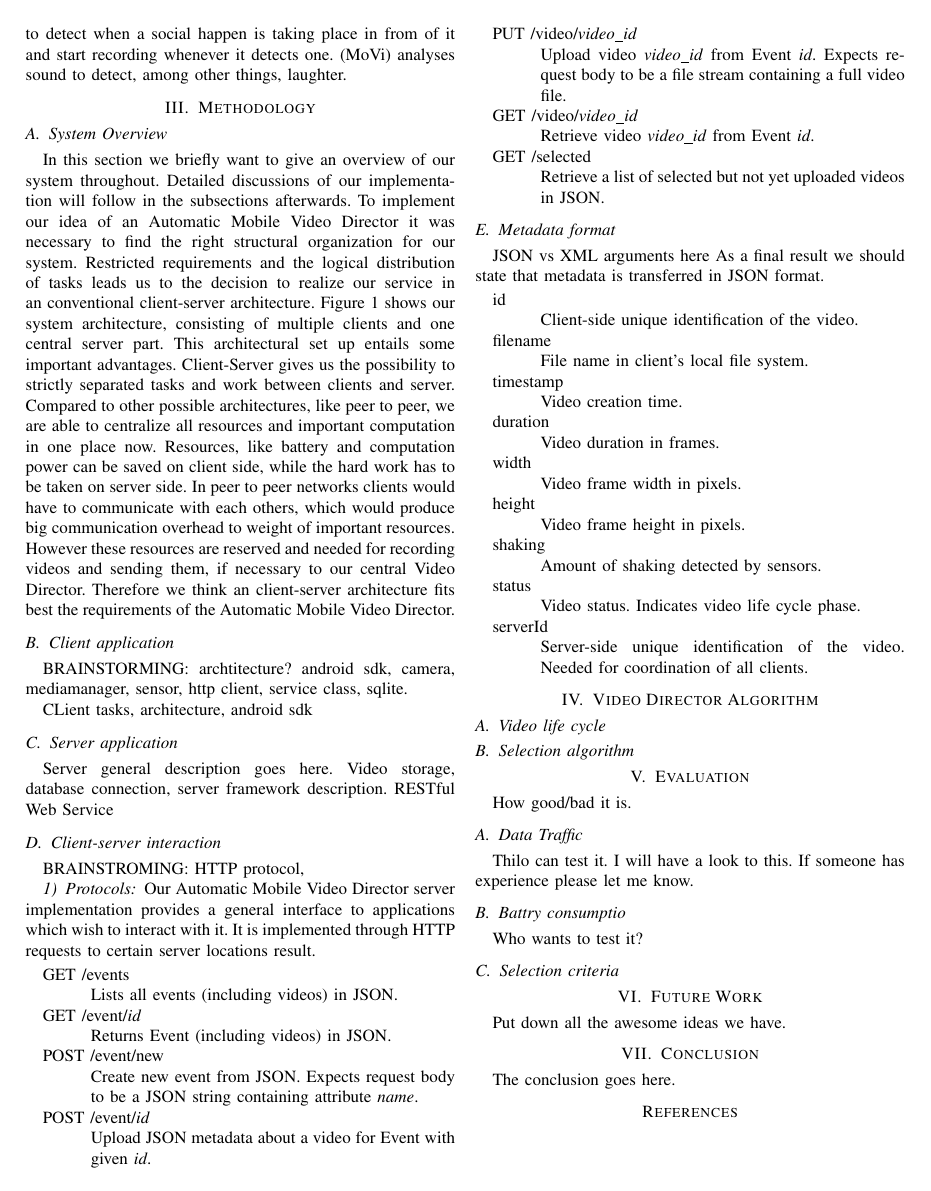
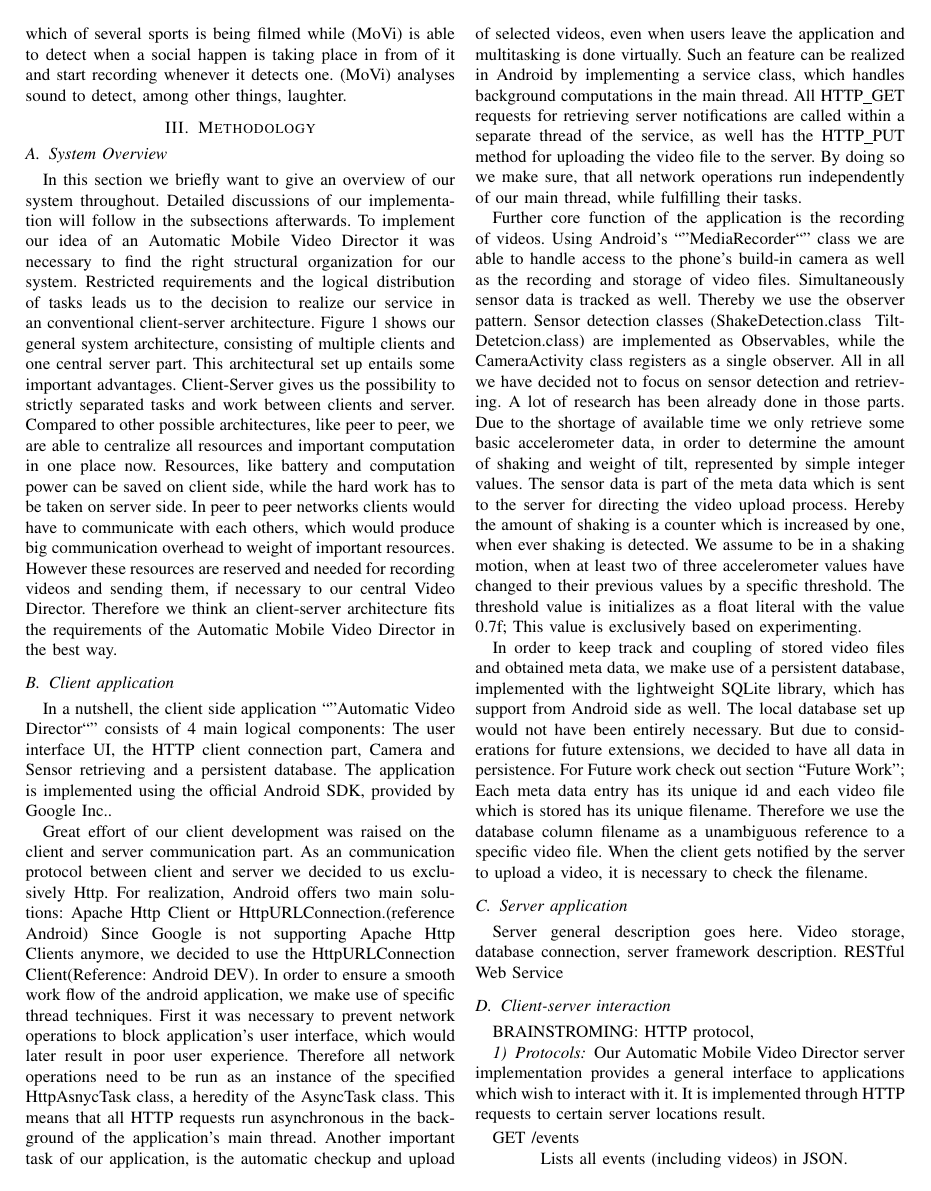
Before and after one commit to Teleseminar-project11/Docs, a LaTeX paper (report/report.tex): page 2 of 3 before the commit and page 2 of 4 after it. Compiled offline with pdfLaTeX.

Commit message:
Client application
not finished yet, references are missing and content still has to be
added, as well as language improvements

```diff
--- a/report/report.tex
+++ b/report/report.tex
@@ -180,15 +180,27 @@ The detection of something interesting also goes as far as detecting which activ
 
 \subsection{System Overview}
 In this section we briefly want to give an overview of our system throughout. Detailed discussions of our implementation will follow in the subsections afterwards.
-To implement our idea of an Automatic Mobile Video Director it was necessary to find the right structural organization for our system. Restricted requirements and the logical distribution of tasks leads us to the decision to realize our service in an conventional client-server architecture. Figure 1 shows our system architecture, consisting of multiple clients and one central server part.
-This architectural set up entails some important advantages. Client-Server gives us the possibility to strictly separated tasks and work between clients and server. Compared to other possible architectures, like peer to peer, we are able  to centralize all resources and important computation in one place now. Resources, like battery and computation power can be saved on client side, while the hard work has to be taken on server side. In peer to peer networks clients would have to communicate with each others, which would produce big communication overhead to weight of important resources. However these resources are reserved and needed for recording videos and sending them, if necessary to our central Video Director. Therefore we think an client-server architecture fits best the requirements of the Automatic Mobile Video Director.
+To implement our idea of an Automatic Mobile Video Director it was necessary to find the right structural organization for our system. Restricted requirements and the logical distribution of tasks leads us to the decision to realize our service in an conventional client-server architecture. Figure 1 shows our general system architecture, consisting of multiple clients and one central server part.
+This architectural set up entails some important advantages. Client-Server gives us the possibility to strictly separated tasks and work between clients and server. Compared to other possible architectures, like peer to peer, we are able  to centralize all resources and important computation in one place now. Resources, like battery and computation power can be saved on client side, while the hard work has to be taken on server side. In peer to peer networks clients would have to communicate with each others, which would produce big communication overhead to weight of important resources. However these resources are reserved and needed for recording videos and sending them, if necessary to our central Video Director. Therefore we think an client-server architecture fits the requirements of the Automatic Mobile Video Director in the best way.
 
 
 \subsection{Client application}
-BRAINSTORMING: archtitecture? android sdk, camera, mediamanager, sensor, http client, service class, sqlite.
 
-CLient tasks, architecture,
-android sdk
+In a nutshell, the client side application ``''Automatic Video Director``'' consists of 4 main logical components: The user interface UI, the HTTP client connection part, Camera and Sensor retrieving and a persistent database.
+The application is implemented using the official Android SDK, provided by Google Inc..
+
+Great effort of our client development was raised on the client and server communication part. As an communication protocol between client and server we decided to us exclusively Http. For realization, Android offers two main solutions: Apache Http Client or HttpURLConnection.(reference Android) Since Google is not supporting Apache Http Clients anymore, we decided to use the HttpURLConnection Client(Reference: Android DEV).
+In order to ensure a smooth work flow of the android application, we make use of specific thread techniques. First it was necessary to prevent network operations to block application's user interface, which would later result in poor user experience. Therefore all network operations need to be run as an instance of the specified HttpAsnycTask class, a heredity of the AsyncTask class. This means that all HTTP requests run asynchronous in the background of the application's main thread.
+Another important task of our application, is the automatic checkup and upload of selected videos, even when users leave the application and multitasking is done virtually. Such an feature can be realized in Android by implementing a service class, which handles background computations in the main thread. All HTTP\_GET requests for retrieving server notifications are called within a separate thread of the service, as well has the HTTP\_PUT method for uploading the video file to the server. By doing so we make sure, that all network operations run independently of our main thread, while fulfilling their tasks.
+
+Further core function of the application is the recording of videos. Using Android's ``''MediaRecorder``'' class we are able to handle access to the phone's build-in camera as well as the recording and storage of video files.
+Simultaneously sensor data is tracked as well. Thereby we use the observer pattern. Sensor detection classes (ShakeDetection.class & TiltDetetcion.class) are implemented as Observables, while the CameraActivity class registers as a single observer. All in all we have decided not to focus on sensor detection and retrieving. A lot of research has been already done in those parts. Due to the shortage of available time we only retrieve some basic accelerometer data, in order to determine the amount of shaking and weight of tilt, represented by simple integer values. The sensor data is part of the meta data which is sent to the server for directing the video upload process. Hereby the amount of shaking is a counter which is increased by one, when ever shaking is detected. We assume to be in a shaking motion, when at least two of three accelerometer values have changed to their previous values by a specific threshold. The threshold value is initializes as a float literal with the value 0.7f; This value is exclusively based on experimenting.
+
+In order to keep track and coupling of stored video files and obtained meta data, we make use of a persistent database, implemented with the lightweight SQLite library, which has support from Android side as well. The local database set up would not have been entirely necessary. But due to considerations for future extensions, we decided to have all data in persistence. For Future work check out section ``Future Work'';
+Each meta data entry has its unique id and each video file which is stored has its unique filename. Therefore we use the database column filename as a unambiguous reference to a specific video file. When the client gets notified by the server to upload a video, it is necessary to check the filename.
+
+
+
 
 
 
```
Also changed, not shown: report/report.pdf, report/report.tex (2 more changed lines).
